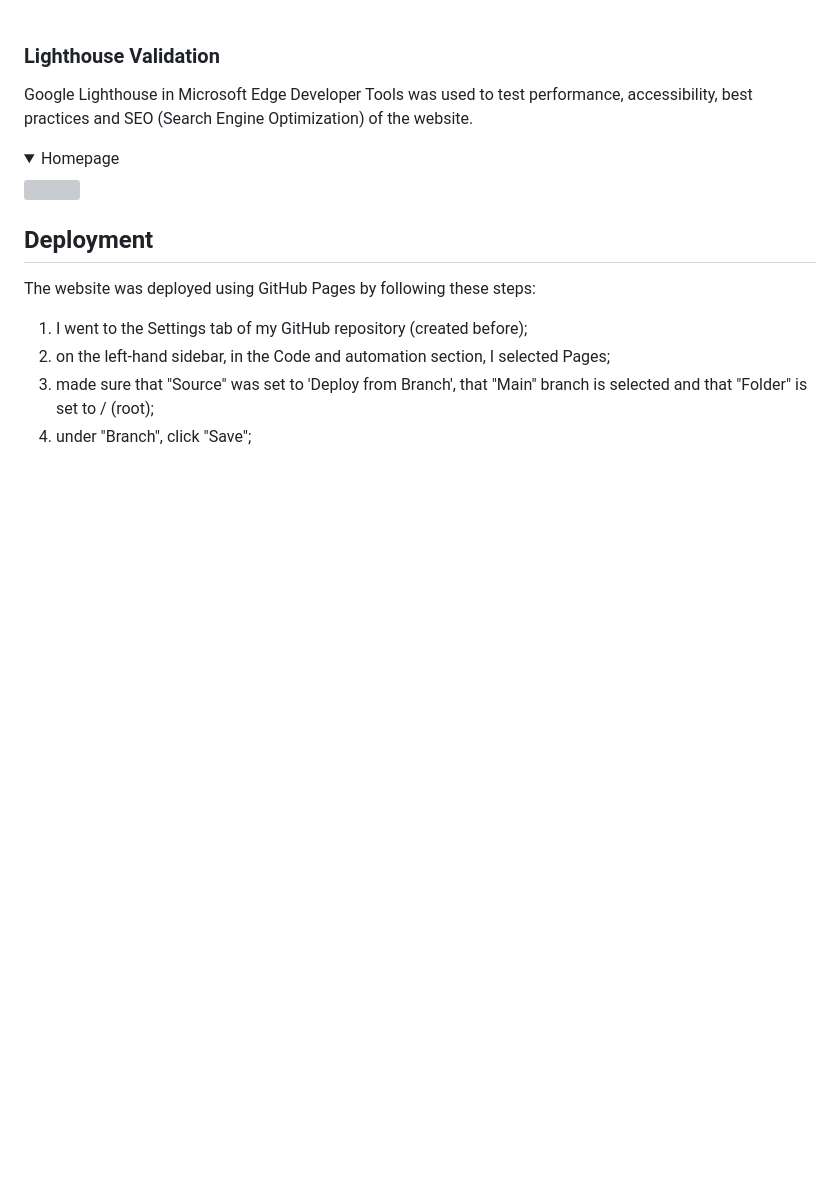
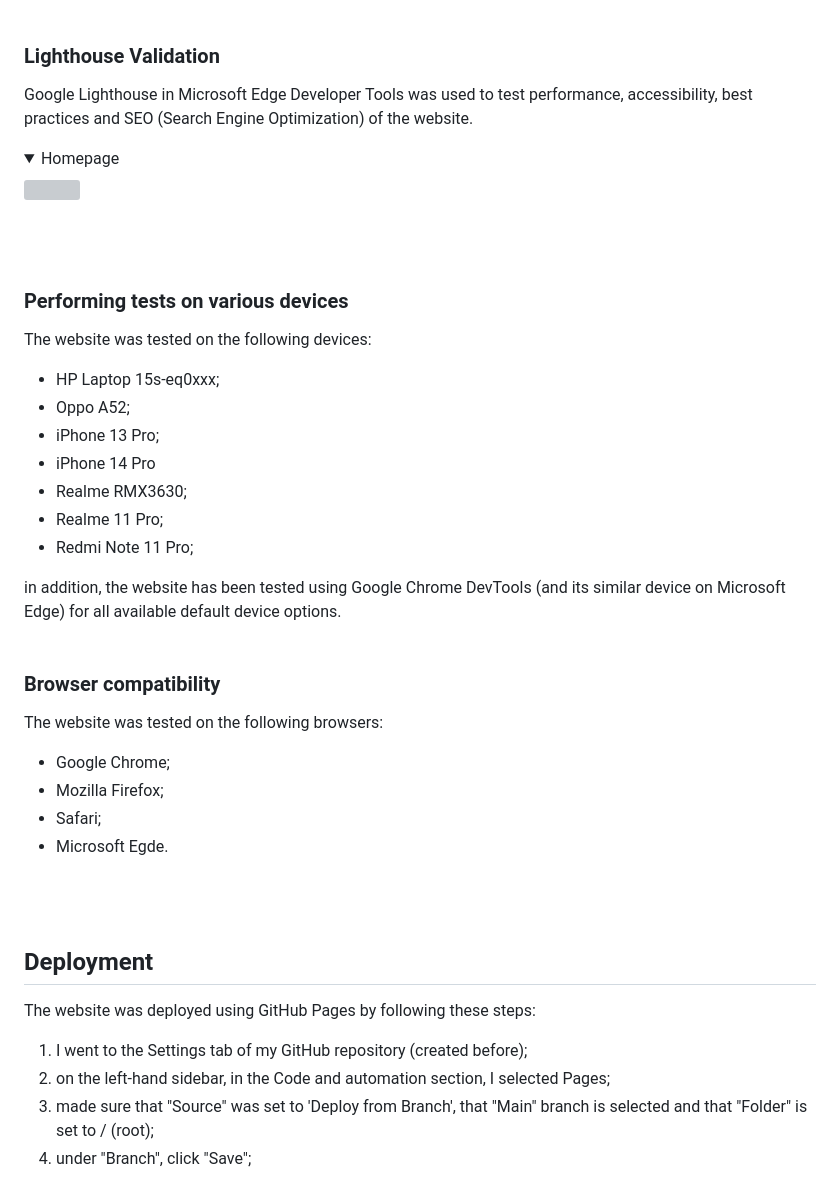
Before and after one commit to Gianlooca/mementoamiga, a Markdown page: README.md, the part around the change. Rendered like a GitHub page; folded sections open; blank space fills up the shorter version; grey boxes are pictures that could not be loaded.

Commit message:
Add more details to validation in README

```diff
--- a/README.md
+++ b/README.md
@@ -288,6 +288,31 @@ Google Lighthouse in Microsoft Edge Developer Tools was used to test performance
 <details><summary>Homepage</summary>
 <img src="docs/validation/memento-amiga-lighthouse.png">
 </details>
+<br>
+<br>
+
+### Performing tests on various devices
+The website was tested on the following devices:
+- HP Laptop 15s-eq0xxx;
+- Oppo A52;
+- iPhone 13 Pro;
+- iPhone 14 Pro
+- Realme RMX3630;
+- Realme 11 Pro;
+- Redmi Note 11 Pro;
+
+in addition, the website has been tested using Google Chrome DevTools (and its similar device on Microsoft Edge) for all available default device options.
+<br>
+<br>
+
+### Browser compatibility
+The website was tested on the following browsers:
+- Google Chrome;
+- Mozilla Firefox;
+- Safari;
+- Microsoft Egde.
+<br>
+<br>
 
 ## Deployment
 The website was deployed using GitHub Pages by following these steps:
```
